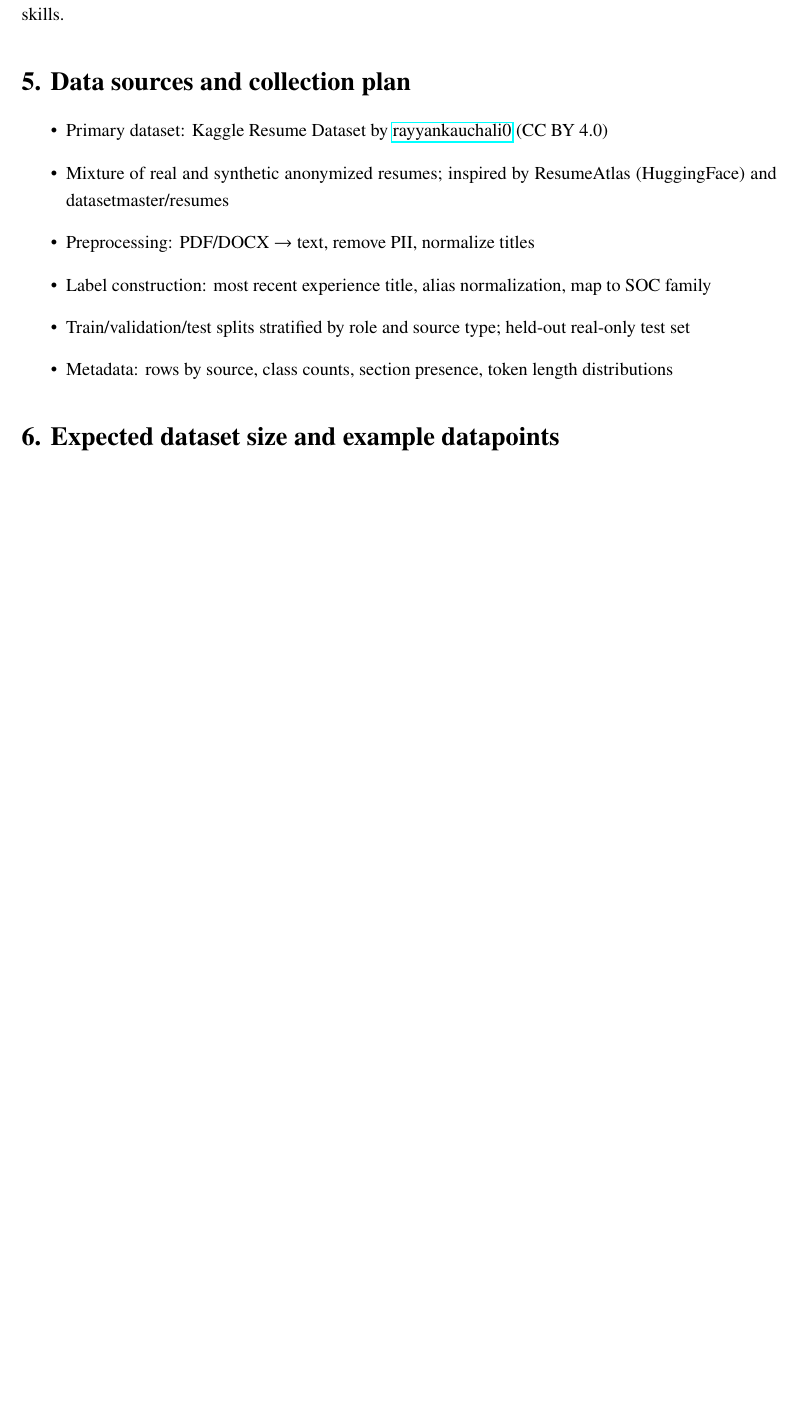
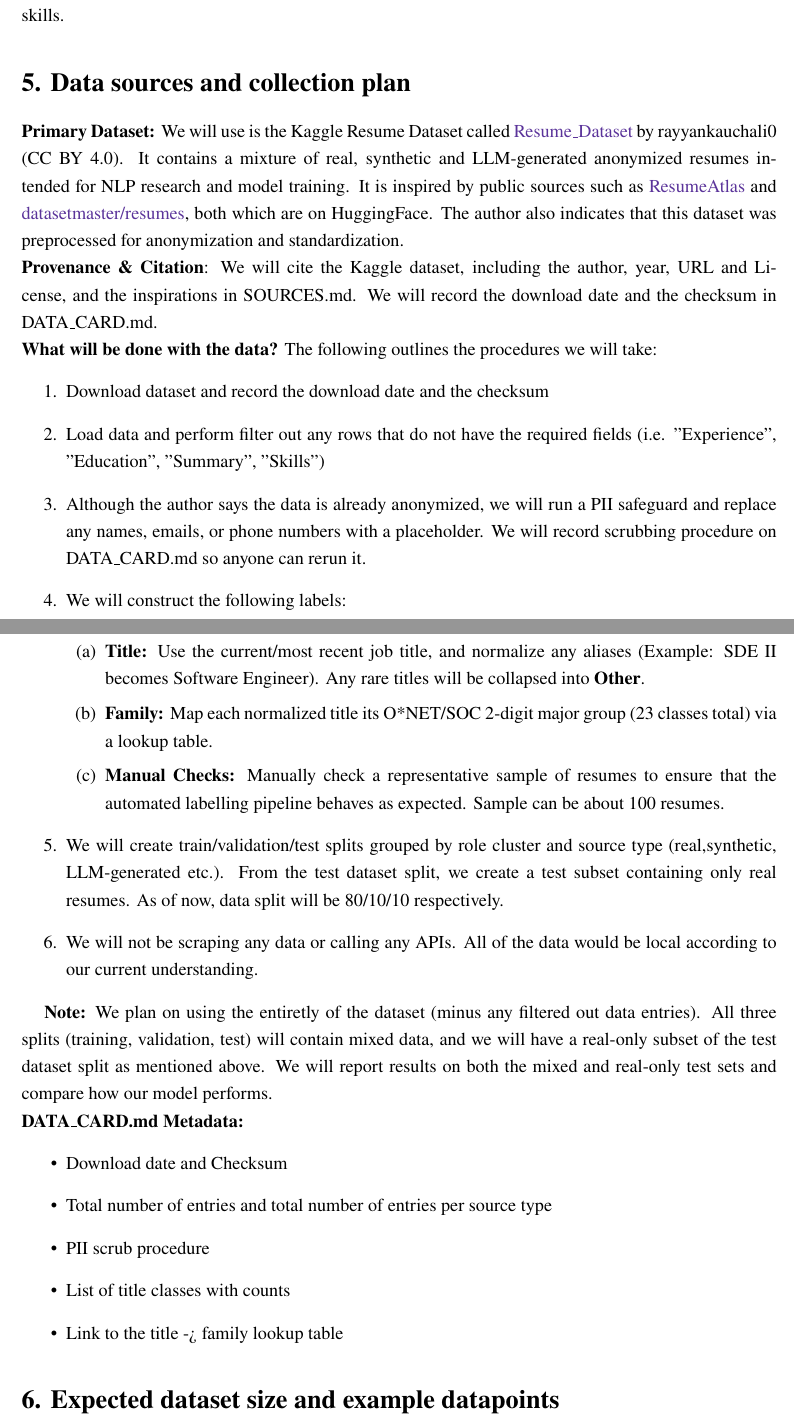
Before and after one commit to KarimElbasiouni/CareerCompass, a LaTeX document (ProjectProposal/ProjectProposal.tex): part of page 5 of 7 before the commit and two parts of pages 5 and 6 of 8 after it, the two joined at a grey line, cut so that both start at the same text, the shorter picture padded with empty space. Compiled offline with pdfLaTeX.

Commit message:
Complete Data sources and collection plan, Section5

```diff
--- a/ProjectProposal/ProjectProposal.tex
+++ b/ProjectProposal/ProjectProposal.tex
@@ -27,0 +35 @@
+\textbf{Overview:} Build a system that ingests a resume (PDF/DOCX/TXT or pasted text) and predicts (1) a fine-grained job title (e.g., Software Engineer, Data Analyst) and (2) a coarse occupation family (O*NET/SOC major group, e.g., Computer \& Mathematical Occupations).\\
@@ -142,14 +150,40 @@ Potential risks such as residual PII leaking through conversions, alias drift as
 \setlength{\parindent}{15pt}
 
 \section*{5. Data sources and collection plan}
+\textbf{Primary Dataset:} We will use is the Kaggle Resume Dataset called \href{https://www.kaggle.com/datasets/rayyankauchali0/resume-dataset?resource=download}{Resume\_Dataset} by rayyankauchali0 (CC BY 4.0).
+It contains a mixture of real, synthetic and LLM-generated anonymized resumes intended for NLP research and model training. It is inspired by public sources such as \href{https://huggingface.co/collections/ahmedheakl/resumeatlas-668047e86bc332049afd0b39}{ResumeAtlas} and
+\href{https://huggingface.co/datasets/datasetmaster/resumes}{datasetmaster/resumes}, both which are on HuggingFace. The author also indicates that this dataset was preprocessed for anonymization and standardization.
+
+\noindent \textbf{Provenance \& Citation}:  We will cite the Kaggle dataset, including the author, year, URL and License, and the inspirations in SOURCES.md. We will record the download date and the checksum in DATA\_CARD.md.
+
+\noindent \textbf{What will be done with the data?}
+The following outlines the procedures we will take:
+\begin{enumerate}
+  \item Download dataset and record the download date and the checksum
+  \item Load data and perform filter out any rows that do not have the required fields (i.e. "Experience", "Education", "Summary", "Skills")
+  \item Although the author says the data is already anonymized, we will run a PII safeguard and replace any names, emails, or phone numbers with a placeholder. We will record scrubbing procedure on DATA\_CARD.md so anyone can rerun it.
+  \item We will construct the following labels:
+  \begin{enumerate}
+    \item \textbf{Title:} Use the current/most recent job title, and normalize any aliases (Example: SDE II becomes Software Engineer). Any rare titles will be collapsed into \textbf{Other}.
+    \item \textbf{Family:} Map each normalized title its O*NET/SOC 2-digit major group (23 classes total) via a lookup table.
+    \item \textbf{Manual Checks:} Manually check a representative sample of resumes to ensure that the automated labelling pipeline behaves as expected. Sample can be about 100 resumes.
+  \end{enumerate}
+  \item We will create train/validation/test splits grouped by role cluster and source type (real,synthetic, LLM-generated etc.). From the test dataset split, we create a test subset containing only real resumes. As of now,
+  data split will be 80/10/10 respectively.
+  \item We will not be scraping any data or calling any APIs. All of the data would be local according to our current understanding.
+\end{enumerate}
+
+\textbf{Note:} We plan on using the entiretly of the dataset (minus any filtered out data entries). All three splits (training, validation, test) will contain mixed data, and we will have a real-only
+subset of the test dataset split as mentioned above. We will report results on both the mixed and real-only test sets and compare how our model performs.\\
+\textbf{DATA\_CARD.md Metadata:}
 \begin{itemize}
-  \item Primary dataset: Kaggle Resume Dataset by \href{https://www.kaggle.com/datasets/rayyankauchali0/resume-dataset?resource=download}{rayyankauchali0} (CC BY 4.0)
-  \item Mixture of real and synthetic anonymized resumes; inspired by ResumeAtlas (HuggingFace) and datasetmaster/resumes
-  \item Preprocessing: PDF/DOCX $\rightarrow$ text, remove PII, normalize titles
-  \item Label construction: most recent experience title, alias normalization, map to SOC family
-  \item Train/validation/test splits stratified by role and source type; held-out real-only test set
-  \item Metadata: rows by source, class counts, section presence, token length distributions
+  \item Download date and Checksum
+  \item Total number of entries and total number of entries per source type
+  \item PII scrub procedure
+  \item List of title classes with counts
+  \item Link to the title -> family lookup table
 \end{itemize}
+
 
 \section*{6. Expected dataset size and example datapoints}
 \textbf{Expected size:} 3,500+ resumes total; $\geq$3,200 usable after filtering. \\
```
Also changed, not shown: ProjectProposal/ProjectProposal.tex (29 more changed lines).
